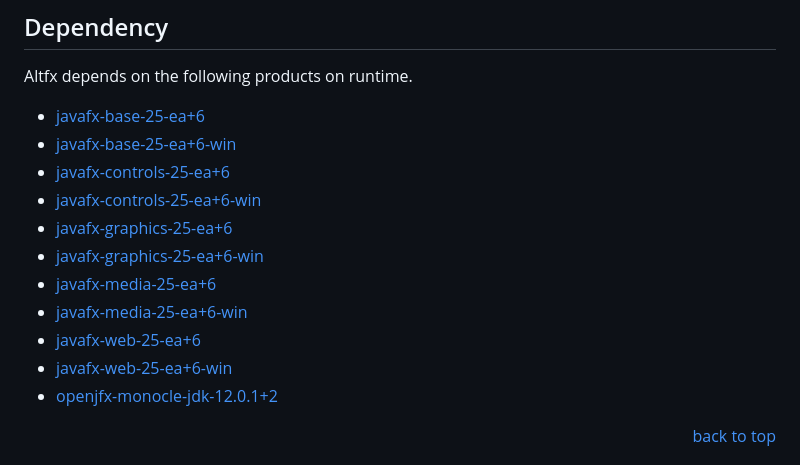
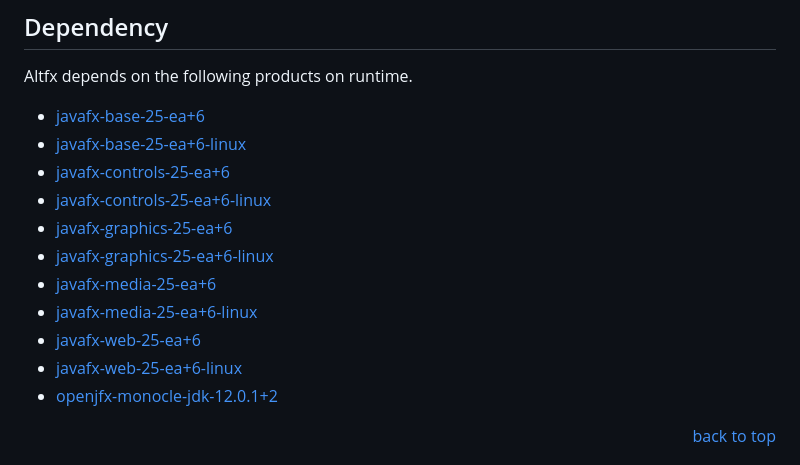
Before and after one commit to teletha/altfx, a Markdown page: README.md, the part around the change. Drawn GitHub-style.

Commit message:
update repository info

```diff
--- a/README.md
+++ b/README.md
@@ -98,15 +98,15 @@ If you think something might be a bug, but you're not sure, ask on StackOverflow
 ## Dependency
 Altfx depends on the following products on runtime.
 * [javafx-base-25-ea+6](https://mvnrepository.com/artifact/org.openjfx/javafx-base/25-ea+6)
-* [javafx-base-25-ea+6-win](https://mvnrepository.com/artifact/org.openjfx/javafx-base/25-ea+6)
+* [javafx-base-25-ea+6-linux](https://mvnrepository.com/artifact/org.openjfx/javafx-base/25-ea+6)
 * [javafx-controls-25-ea+6](https://mvnrepository.com/artifact/org.openjfx/javafx-controls/25-ea+6)
-* [javafx-controls-25-ea+6-win](https://mvnrepository.com/artifact/org.openjfx/javafx-controls/25-ea+6)
+* [javafx-controls-25-ea+6-linux](https://mvnrepository.com/artifact/org.openjfx/javafx-controls/25-ea+6)
 * [javafx-graphics-25-ea+6](https://mvnrepository.com/artifact/org.openjfx/javafx-graphics/25-ea+6)
-* [javafx-graphics-25-ea+6-win](https://mvnrepository.com/artifact/org.openjfx/javafx-graphics/25-ea+6)
+* [javafx-graphics-25-ea+6-linux](https://mvnrepository.com/artifact/org.openjfx/javafx-graphics/25-ea+6)
 * [javafx-media-25-ea+6](https://mvnrepository.com/artifact/org.openjfx/javafx-media/25-ea+6)
-* [javafx-media-25-ea+6-win](https://mvnrepository.com/artifact/org.openjfx/javafx-media/25-ea+6)
+* [javafx-media-25-ea+6-linux](https://mvnrepository.com/artifact/org.openjfx/javafx-media/25-ea+6)
 * [javafx-web-25-ea+6](https://mvnrepository.com/artifact/org.openjfx/javafx-web/25-ea+6)
-* [javafx-web-25-ea+6-win](https://mvnrepository.com/artifact/org.openjfx/javafx-web/25-ea+6)
+* [javafx-web-25-ea+6-linux](https://mvnrepository.com/artifact/org.openjfx/javafx-web/25-ea+6)
 * [openjfx-monocle-jdk-12.0.1+2](https://mvnrepository.com/artifact/org.testfx/openjfx-monocle/jdk-12.0.1+2)
 <p align="right"><a href="#top">back to top</a></p>
 
```
